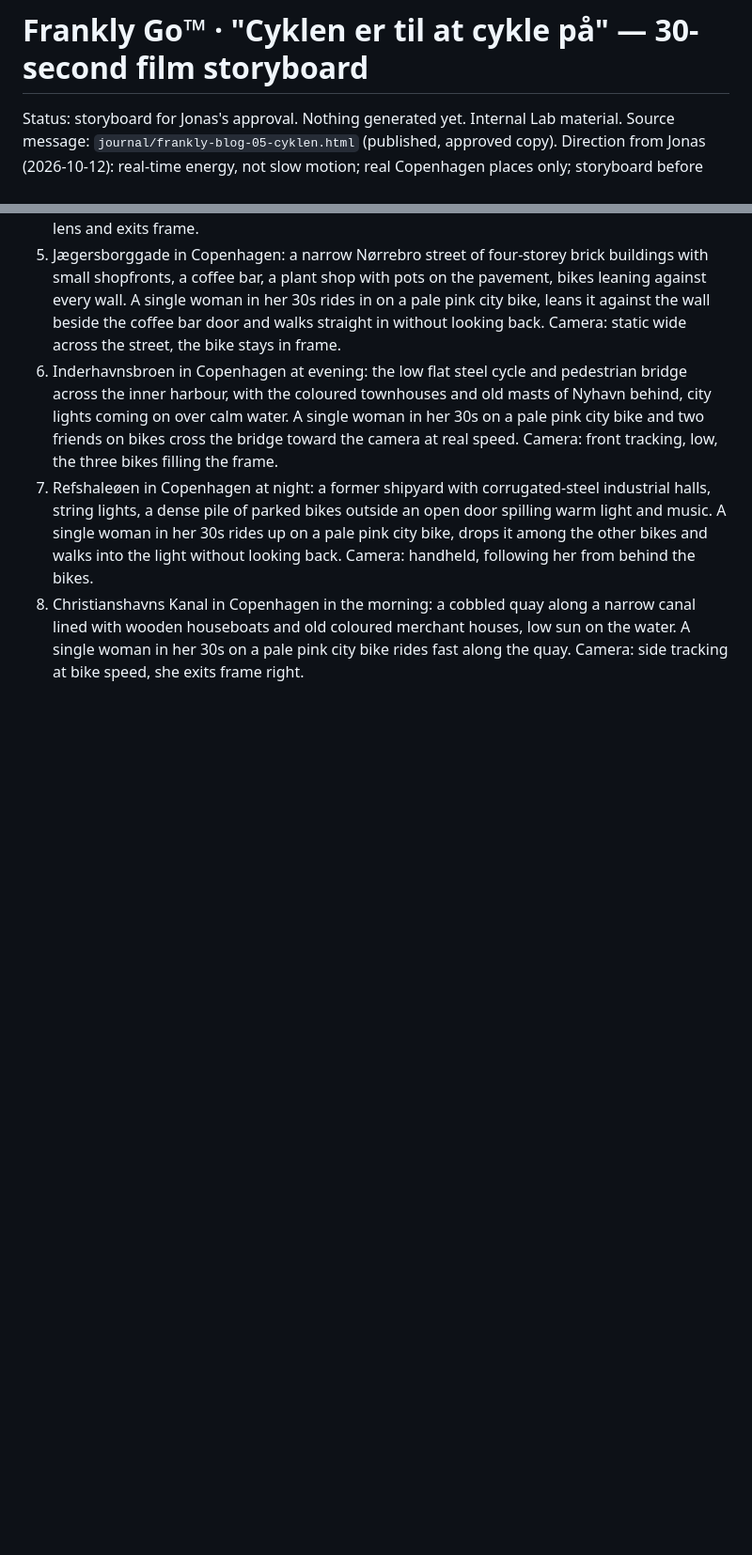
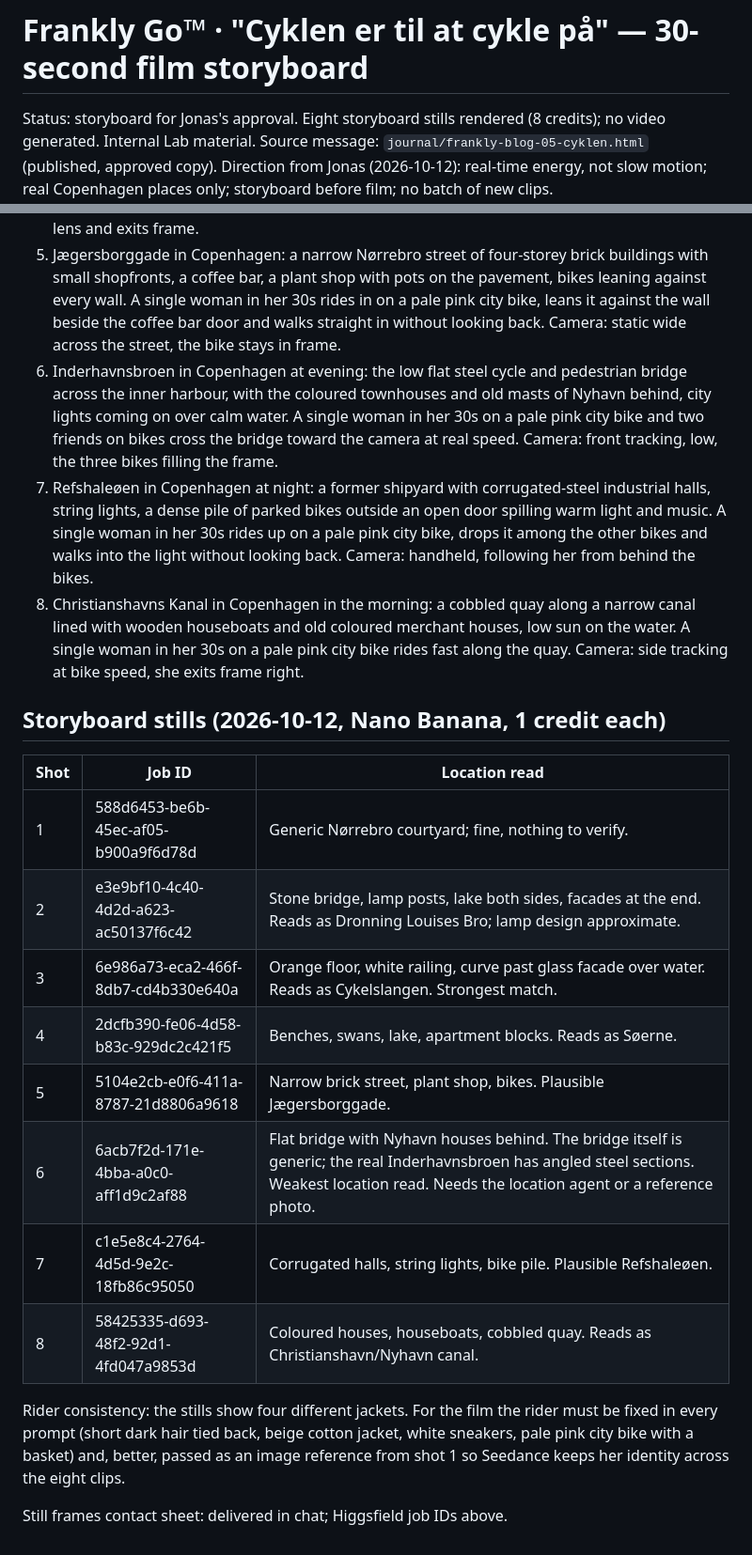
Before and after one commit to Jonas-smidt/frankly-os-site, a Markdown page: _cykel-film-storyboard.md, 2 parts joined by grey strips. Shown at 94% size. Rendered like a GitHub page; blank space fills up the shorter version.

Commit message:
Lab: bike film storyboard — stills rendered, location reads and rider-consistency note
Co-Authored-By: Claude Fable 5.1 <noreply@anthropic.com>
Claude-Session: https://claude.ai/code/session_01ThH8ZykBJxZFDMgFphrdm3

```diff
--- a/_cykel-film-storyboard.md
+++ b/_cykel-film-storyboard.md
@@ -1,6 +1,6 @@
 # Frankly Go™ · "Cyklen er til at cykle på" — 30-second film storyboard
 
-Status: storyboard for Jonas's approval. Nothing generated yet. Internal Lab material.
+Status: storyboard for Jonas's approval. Eight storyboard stills rendered (8 credits); no video generated. Internal Lab material.
 Source message: `journal/frankly-blog-05-cyklen.html` (published, approved copy).
 Direction from Jonas (2026-10-12): real-time energy, not slow motion; real Copenhagen places
 only; storyboard before film; no batch of new clips.
@@ -84,3 +84,23 @@ looks at the camera. Ambient sound only. No dialogue, no text, no logos.*
 6. Inderhavnsbroen in Copenhagen at evening: the low flat steel cycle and pedestrian bridge across the inner harbour, with the coloured townhouses and old masts of Nyhavn behind, city lights coming on over calm water. A single woman in her 30s on a pale pink city bike and two friends on bikes cross the bridge toward the camera at real speed. Camera: front tracking, low, the three bikes filling the frame.
 7. Refshaleøen in Copenhagen at night: a former shipyard with corrugated-steel industrial halls, string lights, a dense pile of parked bikes outside an open door spilling warm light and music. A single woman in her 30s rides up on a pale pink city bike, drops it among the other bikes and walks into the light without looking back. Camera: handheld, following her from behind the bikes.
 8. Christianshavns Kanal in Copenhagen in the morning: a cobbled quay along a narrow canal lined with wooden houseboats and old coloured merchant houses, low sun on the water. A single woman in her 30s on a pale pink city bike rides fast along the quay. Camera: side tracking at bike speed, she exits frame right.
+
+## Storyboard stills (2026-10-12, Nano Banana, 1 credit each)
+
+| Shot | Job ID | Location read |
+|---|---|---|
+| 1 | 588d6453-be6b-45ec-af05-b900a9f6d78d | Generic Nørrebro courtyard; fine, nothing to verify. |
+| 2 | e3e9bf10-4c40-4d2d-a623-ac50137f6c42 | Stone bridge, lamp posts, lake both sides, facades at the end. Reads as Dronning Louises Bro; lamp design approximate. |
+| 3 | 6e986a73-eca2-466f-8db7-cd4b330e640a | Orange floor, white railing, curve past glass facade over water. Reads as Cykelslangen. Strongest match. |
+| 4 | 2dcfb390-fe06-4d58-b83c-929dc2c421f5 | Benches, swans, lake, apartment blocks. Reads as Søerne. |
+| 5 | 5104e2cb-e0f6-411a-8787-21d8806a9618 | Narrow brick street, plant shop, bikes. Plausible Jægersborggade. |
+| 6 | 6acb7f2d-171e-4bba-a0c0-aff1d9c2af88 | Flat bridge with Nyhavn houses behind. The bridge itself is generic; the real Inderhavnsbroen has angled steel sections. Weakest location read. Needs the location agent or a reference photo. |
+| 7 | c1e5e8c4-2764-4d5d-9e2c-18fb86c95050 | Corrugated halls, string lights, bike pile. Plausible Refshaleøen. |
+| 8 | 58425335-d693-48f2-92d1-4fd047a9853d | Coloured houses, houseboats, cobbled quay. Reads as Christianshavn/Nyhavn canal. |
+
+Rider consistency: the stills show four different jackets. For the film the rider must be
+fixed in every prompt (short dark hair tied back, beige cotton jacket, white sneakers, pale pink
+city bike with a basket) and, better, passed as an image reference from shot 1 so Seedance
+keeps her identity across the eight clips.
+
+Still frames contact sheet: delivered in chat; Higgsfield job IDs above.
```
